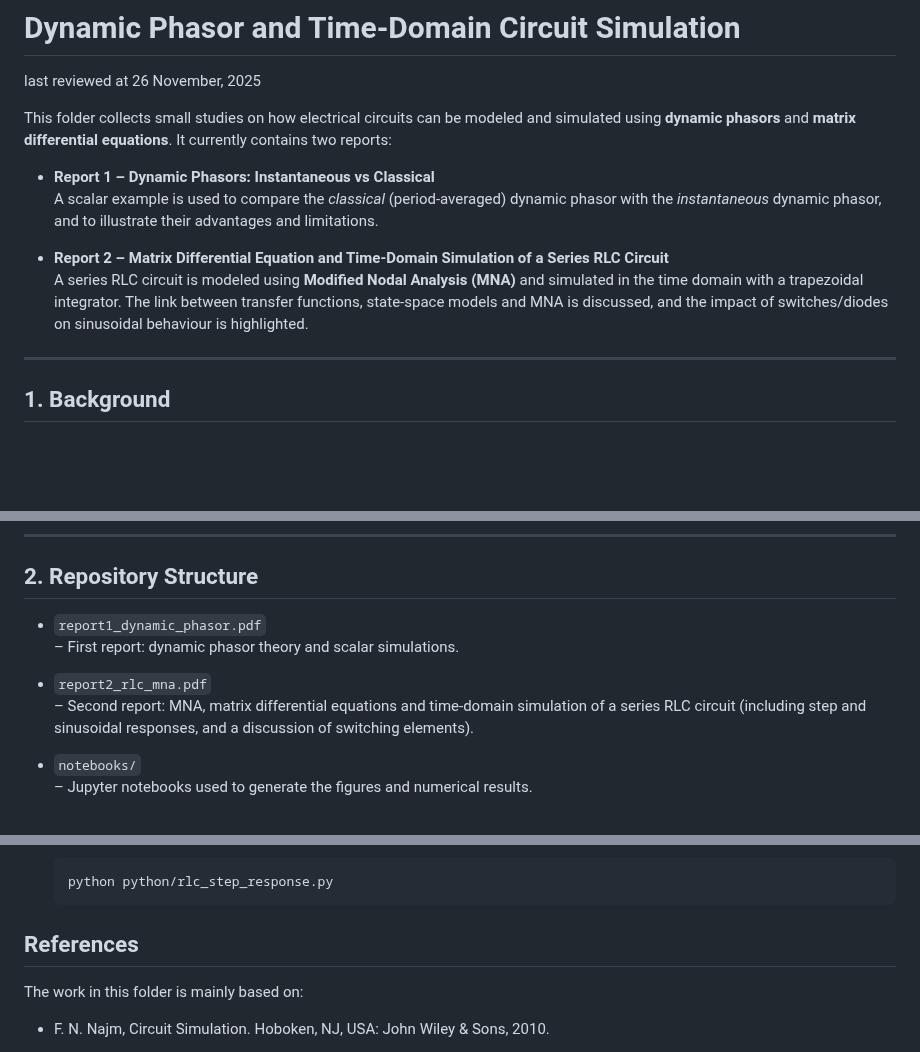
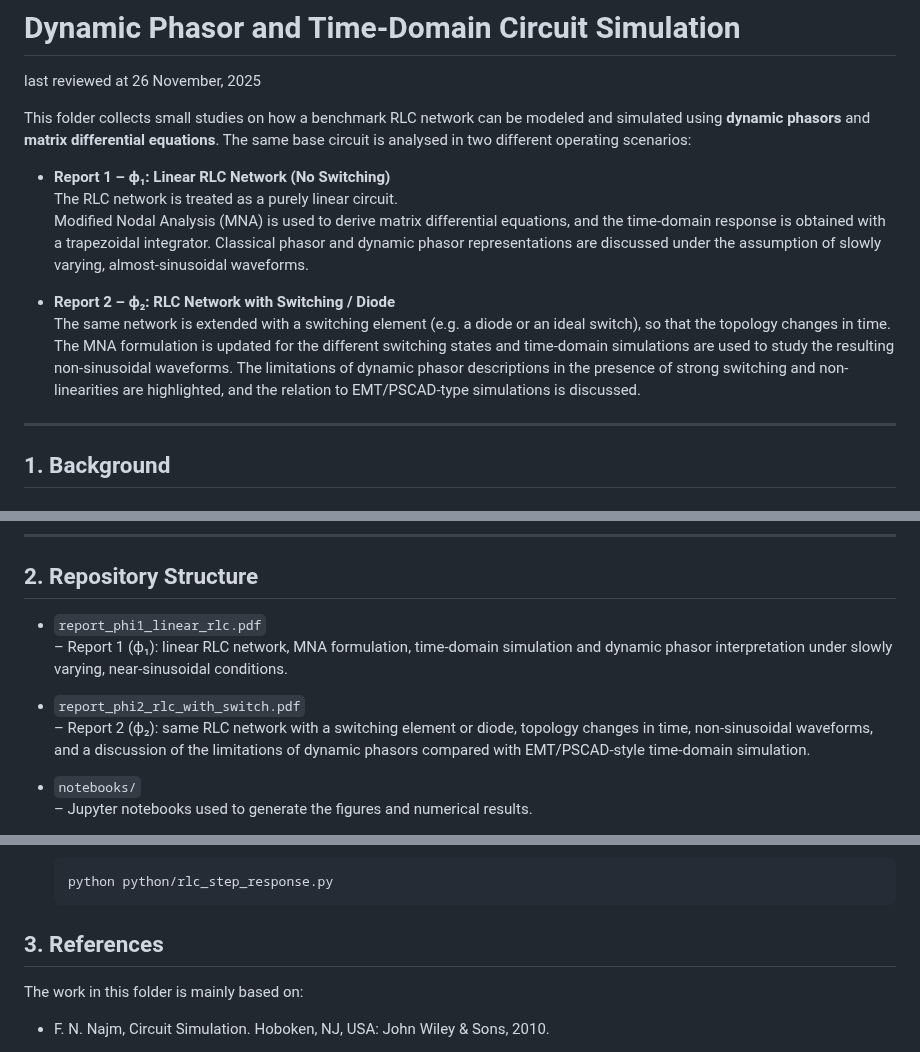
Before and after one commit to doyun-gu/Circuit-Simulations, a Markdown page: MNA/README.md, 3 parts joined by grey strips. Drawn GitHub-style; blank space fills up the shorter version.

````diff
--- a/MNA/README.md
+++ b/MNA/README.md
@@ -2,20 +2,27 @@
 
 last reviewed at 26 November, 2025
 
-This folder collects small studies on how electrical circuits can be modeled
-and simulated using **dynamic phasors** and **matrix differential equations**.
-It currently contains two reports:
+This folder collects small studies on how a benchmark RLC network can be
+modeled and simulated using **dynamic phasors** and **matrix differential
+equations**.  The same base circuit is analysed in two different operating
+scenarios:
 
-- **Report 1 – Dynamic Phasors: Instantaneous vs Classical**
-  A scalar example is used to compare the *classical* (period-averaged)
-  dynamic phasor with the *instantaneous* dynamic phasor, and to illustrate
-  their advantages and limitations.
+- **Report 1 – ϕ₁: Linear RLC Network (No Switching)**
+  The RLC network is treated as a purely linear circuit.
+  Modified Nodal Analysis (MNA) is used to derive matrix differential
+  equations, and the time-domain response is obtained with a trapezoidal
+  integrator.  Classical phasor and dynamic phasor representations are
+  discussed under the assumption of slowly varying, almost-sinusoidal
+  waveforms.
 
-- **Report 2 – Matrix Differential Equation and Time-Domain Simulation of a Series RLC Circuit**
-  A series RLC circuit is modeled using **Modified Nodal Analysis (MNA)** and
-  simulated in the time domain with a trapezoidal integrator. The link
-  between transfer functions, state-space models and MNA is discussed, and
-  the impact of switches/diodes on sinusoidal behaviour is highlighted.
+- **Report 2 – ϕ₂: RLC Network with Switching / Diode**
+  The same network is extended with a switching element (e.g. a diode or an
+  ideal switch), so that the topology changes in time.
+  The MNA formulation is updated for the different switching states and
+  time-domain simulations are used to study the resulting non-sinusoidal
+  waveforms.  The limitations of dynamic phasor descriptions in the presence
+  of strong switching and non-linearities are highlighted, and the relation
+  to EMT/PSCAD-type simulations is discussed.
 
 ---
 
@@ -179,13 +186,16 @@ operate.
 
 ## 2. Repository Structure
 
-- `report1_dynamic_phasor.pdf`
-  – First report: dynamic phasor theory and scalar simulations.
+- `report_phi1_linear_rlc.pdf`
+  – Report 1 (ϕ₁): linear RLC network, MNA formulation, time-domain
+    simulation and dynamic phasor interpretation under slowly varying,
+    near-sinusoidal conditions.
 
-- `report2_rlc_mna.pdf`
-  – Second report: MNA, matrix differential equations and time-domain
-    simulation of a series RLC circuit (including step and sinusoidal
-    responses, and a discussion of switching elements).
+- `report_phi2_rlc_with_switch.pdf`
+  – Report 2 (ϕ₂): same RLC network with a switching element or diode,
+    topology changes in time, non-sinusoidal waveforms, and a discussion of
+    the limitations of dynamic phasors compared with EMT/PSCAD-style
+    time-domain simulation.
 
 - `notebooks/`
   – Jupyter notebooks used to generate the figures and numerical results.
@@ -213,7 +223,8 @@ Most examples are implemented in Python using NumPy and Matplotlib.
     python python/rlc_step_response.py
     ```
 
-## References
+## 3. References
+
 The work in this folder is mainly based on:
 
 - F. N. Najm, Circuit Simulation. Hoboken, NJ, USA: John Wiley & Sons, 2010.
````
